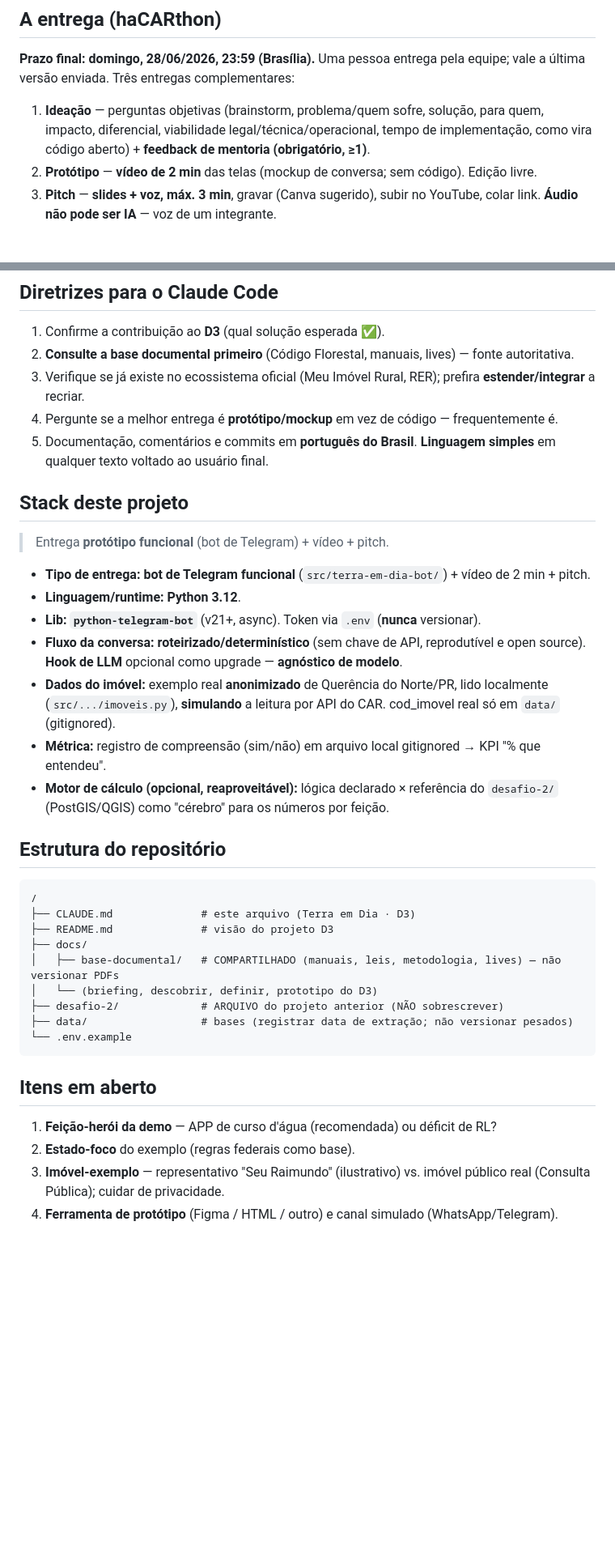
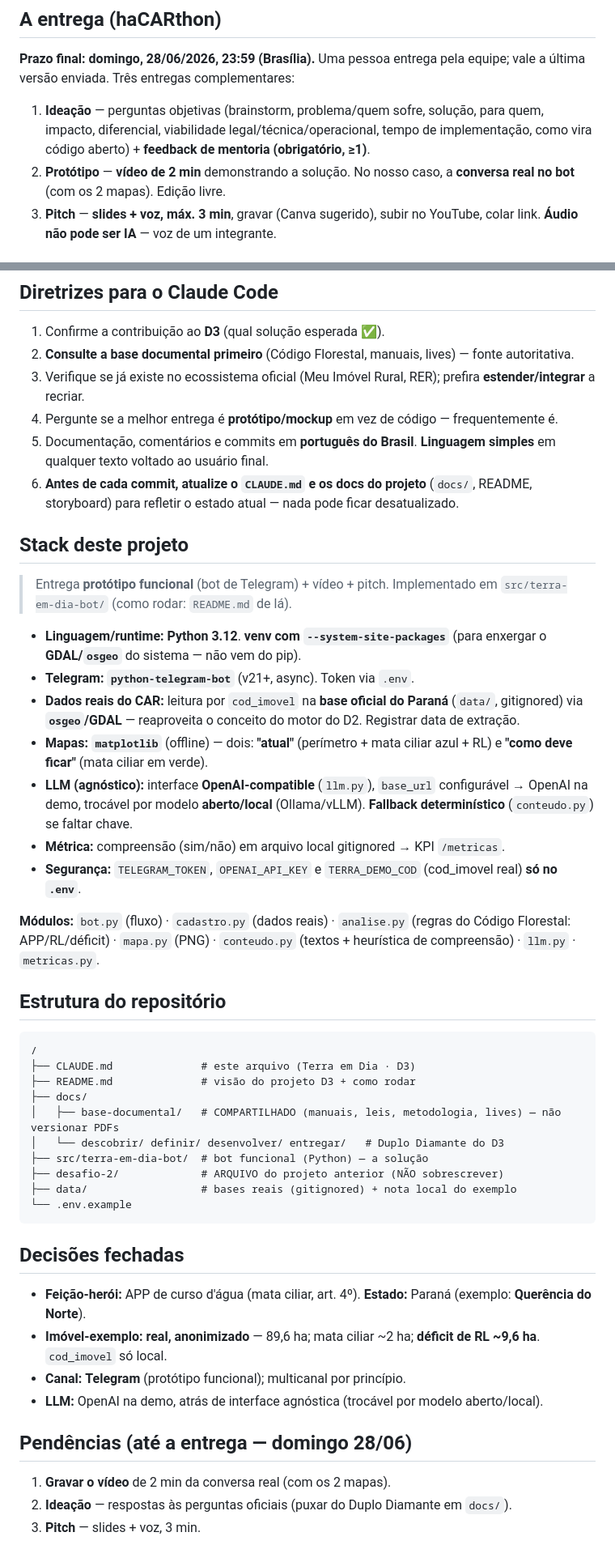
Before and after one commit to d-camargo/haCARthon, a Markdown page: CLAUDE.md, 2 parts joined by grey strips. Shown at 81% size. GitHub-like rendering; blank space fills up the shorter version.

````diff
--- a/CLAUDE.md
+++ b/CLAUDE.md
@@ -107,7 +110,7 @@ Destaques para o D3:
 
 **Prazo final: domingo, 28/06/2026, 23:59 (Brasília).** Uma pessoa entrega pela equipe; vale a última versão enviada. Três entregas complementares:
 1. **Ideação** — perguntas objetivas (brainstorm, problema/quem sofre, solução, para quem, impacto, diferencial, viabilidade legal/técnica/operacional, tempo de implementação, como vira código aberto) + **feedback de mentoria (obrigatório, ≥1)**.
-2. **Protótipo** — **vídeo de 2 min** das telas (mockup de conversa; sem código). Edição livre.
+2. **Protótipo** — **vídeo de 2 min** demonstrando a solução. No nosso caso, a **conversa real no bot** (com os 2 mapas). Edição livre.
 3. **Pitch** — **slides + voz, máx. 3 min**, gravar (Canva sugerido), subir no YouTube, colar link. **Áudio não pode ser IA** — voz de um integrante.
 
 ## Metodologia (Duplo Diamante)
@@ -121,33 +124,42 @@ Destaques para o D3:
 3. Verifique se já existe no ecossistema oficial (Meu Imóvel Rural, RER); prefira **estender/integrar** a recriar.
 4. Pergunte se a melhor entrega é **protótipo/mockup** em vez de código — frequentemente é.
 5. Documentação, comentários e commits em **português do Brasil**. **Linguagem simples** em qualquer texto voltado ao usuário final.
+6. **Antes de cada commit, atualize o `CLAUDE.md` e os docs do projeto** (`docs/`, README, storyboard) para refletir o estado atual — nada pode ficar desatualizado.
 
 ## Stack deste projeto
 
-> Entrega **protótipo funcional** (bot de Telegram) + vídeo + pitch.
-- **Tipo de entrega:** **bot de Telegram funcional** (`src/terra-em-dia-bot/`) + vídeo de 2 min + pitch.
-- **Linguagem/runtime:** **Python 3.12**.
-- **Lib:** **`python-telegram-bot`** (v21+, async). Token via `.env` (**nunca** versionar).
-- **Fluxo da conversa:** **roteirizado/determinístico** (sem chave de API, reprodutível e open source). **Hook de LLM** opcional como upgrade — **agnóstico de modelo**.
-- **Dados do imóvel:** exemplo real **anonimizado** de Querência do Norte/PR, lido localmente (`src/.../imoveis.py`), **simulando** a leitura por API do CAR. cod_imovel real só em `data/` (gitignored).
-- **Métrica:** registro de compreensão (sim/não) em arquivo local gitignored → KPI "% que entendeu".
-- **Motor de cálculo (opcional, reaproveitável):** lógica declarado × referência do `desafio-2/` (PostGIS/QGIS) como "cérebro" para os números por feição.
+> Entrega **protótipo funcional** (bot de Telegram) + vídeo + pitch. Implementado em `src/terra-em-dia-bot/` (como rodar: `README.md` de lá).
+- **Linguagem/runtime:** **Python 3.12**. **venv com `--system-site-packages`** (para enxergar o **GDAL/`osgeo`** do sistema — não vem do pip).
+- **Telegram:** **`python-telegram-bot`** (v21+, async). Token via `.env`.
+- **Dados reais do CAR:** leitura por `cod_imovel` na **base oficial do Paraná** (`data/`, gitignored) via **`osgeo`/GDAL** — reaproveita o conceito do motor do D2. Registrar data de extração.
+- **Mapas:** **`matplotlib`** (offline) — dois: **"atual"** (perímetro + mata ciliar azul + RL) e **"como deve ficar"** (mata ciliar em verde).
+- **LLM (agnóstico):** interface **OpenAI-compatible** (`llm.py`), `base_url` configurável → OpenAI na demo, trocável por modelo **aberto/local** (Ollama/vLLM). **Fallback determinístico** (`conteudo.py`) se faltar chave.
+- **Métrica:** compreensão (sim/não) em arquivo local gitignored → KPI `/metricas`.
+- **Segurança:** `TELEGRAM_TOKEN`, `OPENAI_API_KEY` e `TERRA_DEMO_COD` (cod_imovel real) **só no `.env`**.
+
+**Módulos:** `bot.py` (fluxo) · `cadastro.py` (dados reais) · `analise.py` (regras do Código Florestal: APP/RL/déficit) · `mapa.py` (PNG) · `conteudo.py` (textos + heurística de compreensão) · `llm.py` · `metricas.py`.
 
 ## Estrutura do repositório
 ```
 /
 ├── CLAUDE.md              # este arquivo (Terra em Dia · D3)
-├── README.md              # visão do projeto D3
+├── README.md              # visão do projeto D3 + como rodar
 ├── docs/
 │   ├── base-documental/   # COMPARTILHADO (manuais, leis, metodologia, lives) — não versionar PDFs
-│   └── (briefing, descobrir, definir, prototipo do D3)
+│   └── descobrir/ definir/ desenvolver/ entregar/   # Duplo Diamante do D3
+├── src/terra-em-dia-bot/  # bot funcional (Python) — a solução
 ├── desafio-2/             # ARQUIVO do projeto anterior (NÃO sobrescrever)
-├── data/                  # bases (registrar data de extração; não versionar pesados)
+├── data/                  # bases reais (gitignored) + nota local do exemplo
 └── .env.example
 ```
 
-## Itens em aberto
-1. **Feição-herói da demo** — APP de curso d'água (recomendada) ou déficit de RL?
-2. **Estado-foco** do exemplo (regras federais como base).
-3. **Imóvel-exemplo** — representativo "Seu Raimundo" (ilustrativo) vs. imóvel público real (Consulta Pública); cuidar de privacidade.
-4. **Ferramenta de protótipo** (Figma / HTML / outro) e canal simulado (WhatsApp/Telegram).
+## Decisões fechadas
+- **Feição-herói:** APP de curso d'água (mata ciliar, art. 4º). **Estado:** Paraná (exemplo: **Querência do Norte**).
+- **Imóvel-exemplo:** **real, anonimizado** — 89,6 ha; mata ciliar ~2 ha; **déficit de RL ~9,6 ha**. `cod_imovel` só local.
+- **Canal:** **Telegram** (protótipo funcional); multicanal por princípio.
+- **LLM:** OpenAI na demo, atrás de interface agnóstica (trocável por modelo aberto/local).
+
+## Pendências (até a entrega — domingo 28/06)
+1. **Gravar o vídeo** de 2 min da conversa real (com os 2 mapas).
+2. **Ideação** — respostas às perguntas oficiais (puxar do Duplo Diamante em `docs/`).
+3. **Pitch** — slides + voz, 3 min.
````
Also changed, not shown: other parts of CLAUDE.md (+7 -4 lines), docs/entregar/entregar-terra-em-dia.md (+11 -10 lines), docs/entregar/ideacao-terra-em-dia.md (added, +52 -0 lines).
